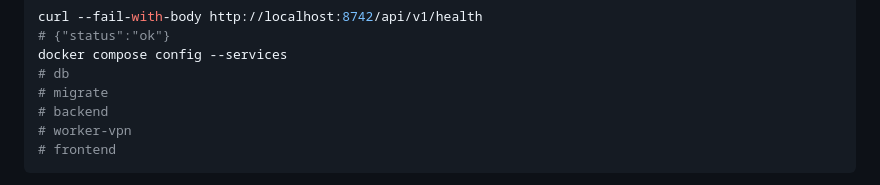
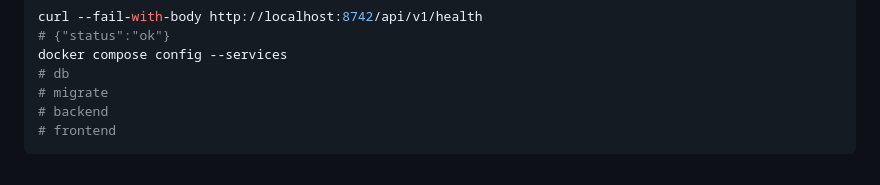
Before and after one commit to Cruz1122/residue-annotation-platform, a Markdown page: README.md, the part around the change. GitHub-like rendering.

Commit message:
docs: align default Compose service list

````diff
--- a/README.md
+++ b/README.md
@@ -59,7 +59,6 @@ docker compose config --services
 # db
 # migrate
 # backend
-# worker-vpn
 # frontend
 ```
 
````
